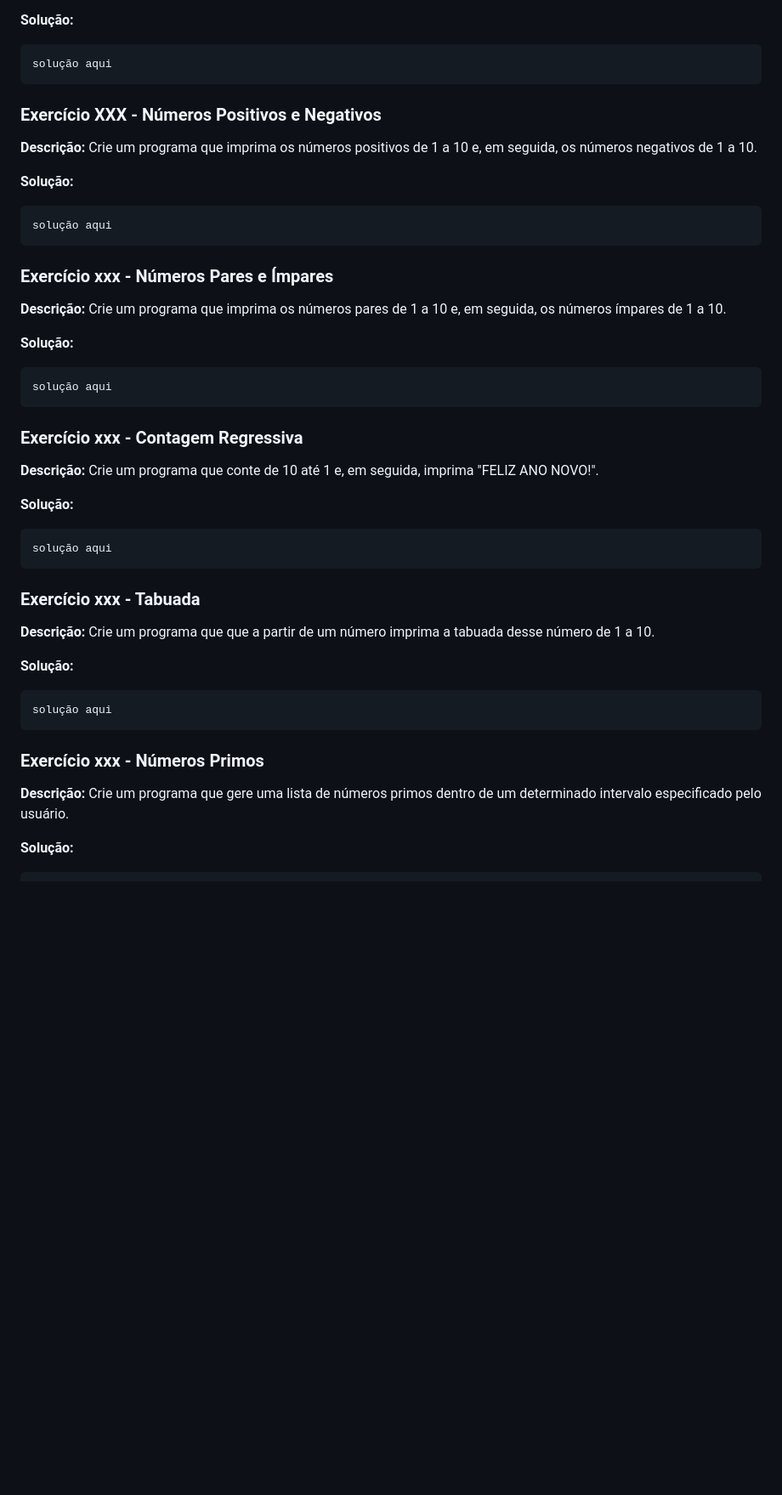
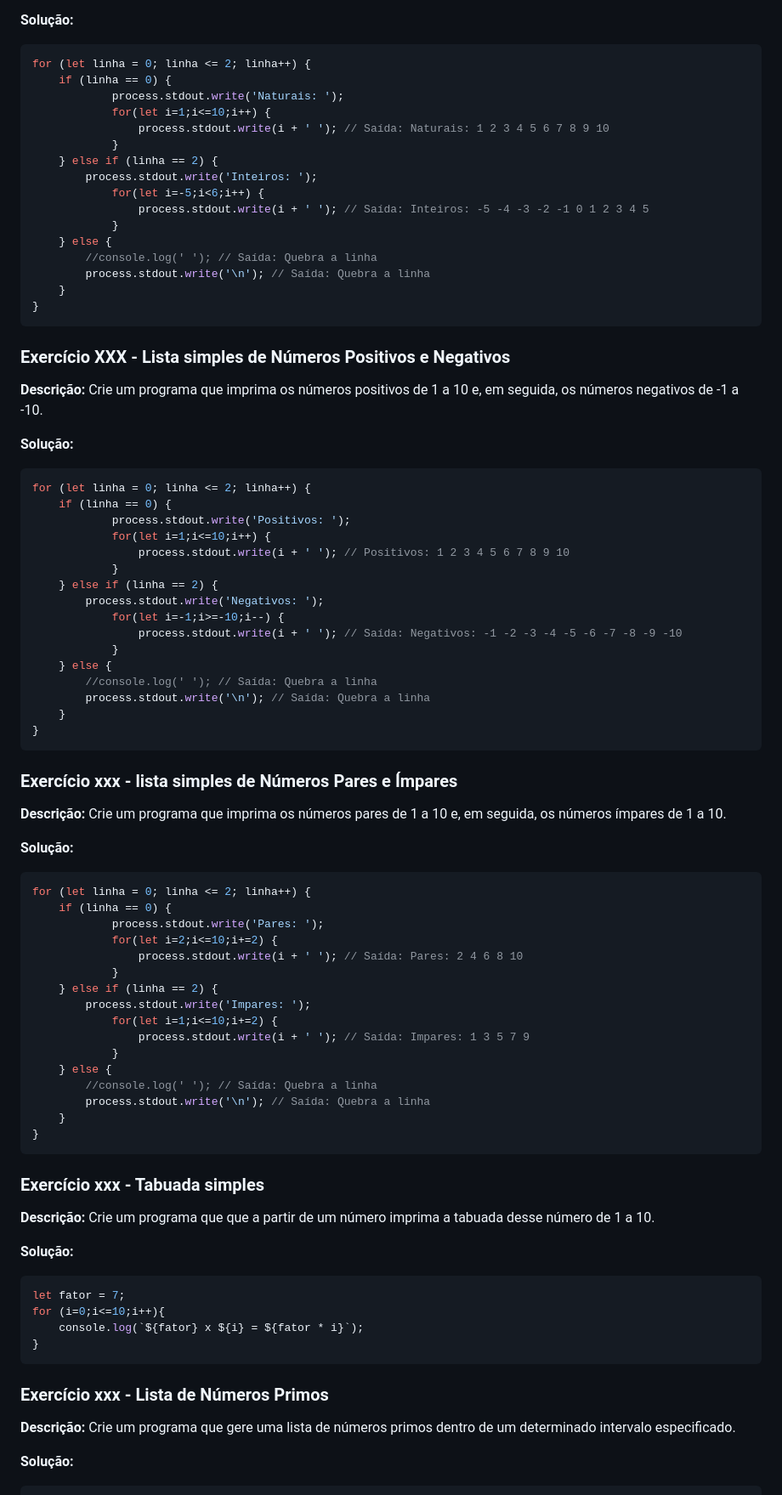
Before and after one commit to brunomoraesdigital/aprendizagem-js, a Markdown page: EXERCICIOS-JS.md, the part around the change printed below. Shown: that part at 85% size. Drawn GitHub-style; blank space fills up the shorter version.

````diff
--- a/EXERCICIOS-JS.md
+++ b/EXERCICIOS-JS.md
@@ -70,43 +87,83 @@ solução aqui
 
 **Solução:**
 ```javascript
-solução aqui
+for (let linha = 0; linha <= 2; linha++) {
+    if (linha == 0) {
+            process.stdout.write('Naturais: ');
+            for(let i=1;i<=10;i++) {
+                process.stdout.write(i + ' '); // Saída: Naturais: 1 2 3 4 5 6 7 8 9 10
+            }
+    } else if (linha == 2) {
+        process.stdout.write('Inteiros: ');
+            for(let i=-5;i<6;i++) {
+                process.stdout.write(i + ' '); // Saída: Inteiros: -5 -4 -3 -2 -1 0 1 2 3 4 5
+            }
+    } else {
+        //console.log(' '); // Saída: Quebra a linha
+        process.stdout.write('\n'); // Saída: Quebra a linha
+    }
+}
 ```
-### Exercício XXX - Números Positivos e Negativos
+### Exercício XXX - Lista simples de Números Positivos e Negativos
 
-**Descrição:** Crie um programa que imprima os números positivos de 1 a 10 e, em seguida, os números negativos de 1 a 10.
+**Descrição:** Crie um programa que imprima os números positivos de 1 a 10 e, em seguida, os números negativos de -1 a -10.
 
 **Solução:**
 ```javascript
-solução aqui
+for (let linha = 0; linha <= 2; linha++) {
+    if (linha == 0) {
+            process.stdout.write('Positivos: ');
+            for(let i=1;i<=10;i++) {
+                process.stdout.write(i + ' '); // Positivos: 1 2 3 4 5 6 7 8 9 10
+            }
+    } else if (linha == 2) {
+        process.stdout.write('Negativos: ');
+            for(let i=-1;i>=-10;i--) {
+                process.stdout.write(i + ' '); // Saída: Negativos: -1 -2 -3 -4 -5 -6 -7 -8 -9 -10
+            }
+    } else {
+        //console.log(' '); // Saída: Quebra a linha
+        process.stdout.write('\n'); // Saída: Quebra a linha
+    }
+}
 ```
-### Exercício xxx - Números Pares e Ímpares
+### Exercício xxx - lista simples de Números Pares e Ímpares
 
 **Descrição:** Crie um programa que imprima os números pares de 1 a 10 e, em seguida, os números ímpares de 1 a 10.
 
 **Solução:**
 ```javascript
-solução aqui
+for (let linha = 0; linha <= 2; linha++) {
+    if (linha == 0) {
+            process.stdout.write('Pares: ');
+            for(let i=2;i<=10;i+=2) {
+                process.stdout.write(i + ' '); // Saída: Pares: 2 4 6 8 10
+            }
+    } else if (linha == 2) {
+        process.stdout.write('Impares: ');
+            for(let i=1;i<=10;i+=2) {
+                process.stdout.write(i + ' '); // Saída: Impares: 1 3 5 7 9
+            }
+    } else {
+        //console.log(' '); // Saída: Quebra a linha
+        process.stdout.write('\n'); // Saída: Quebra a linha
+    }
+}
 ```
-### Exercício xxx - Contagem Regressiva
-
-**Descrição:** Crie um programa que conte de 10 até 1 e, em seguida, imprima "FELIZ ANO NOVO!".
-
-**Solução:**
-```javascript
-solução aqui
-```
-### Exercício xxx - Tabuada
+### Exercício xxx - Tabuada simples
 
 **Descrição:** Crie um programa que que a partir de um número imprima a tabuada desse número de 1 a 10.
 
 **Solução:**
 ```javascript
-solução aqui
+let fator = 7;
+for (i=0;i<=10;i++){
+    console.log(`${fator} x ${i} = ${fator * i}`);
+}
 ```
-### Exercício xxx - Números Primos
+### Exercício xxx - Lista de Números Primos
 
-**Descrição:** Crie um programa que gere uma lista de números primos dentro de um determinado intervalo especificado pelo usuário.
+**Descrição:** Crie um programa que gere uma lista de números primos dentro de um determinado intervalo especificado.
 
 **Solução:**
 ```javascript
````
Also changed, not shown: other parts of EXERCICIOS-JS.md (+58 -15 lines).
